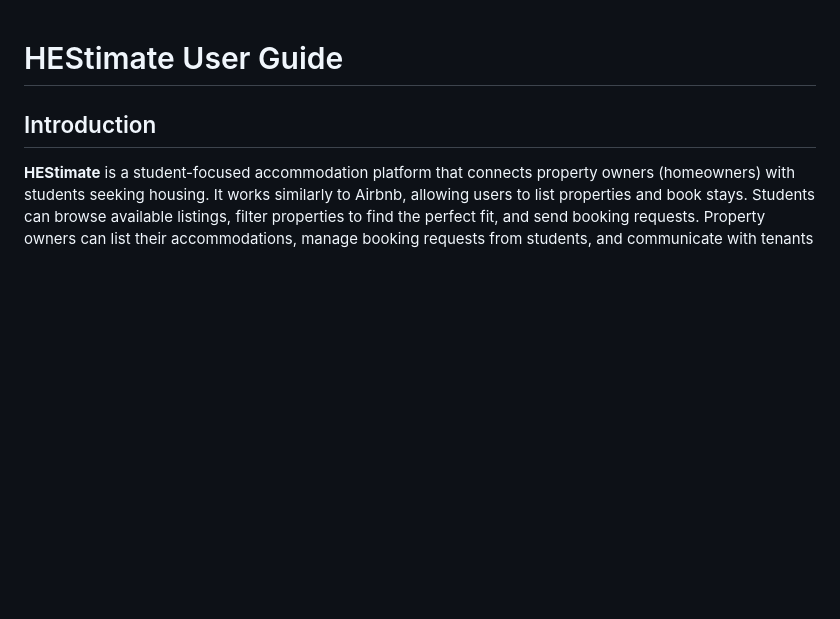
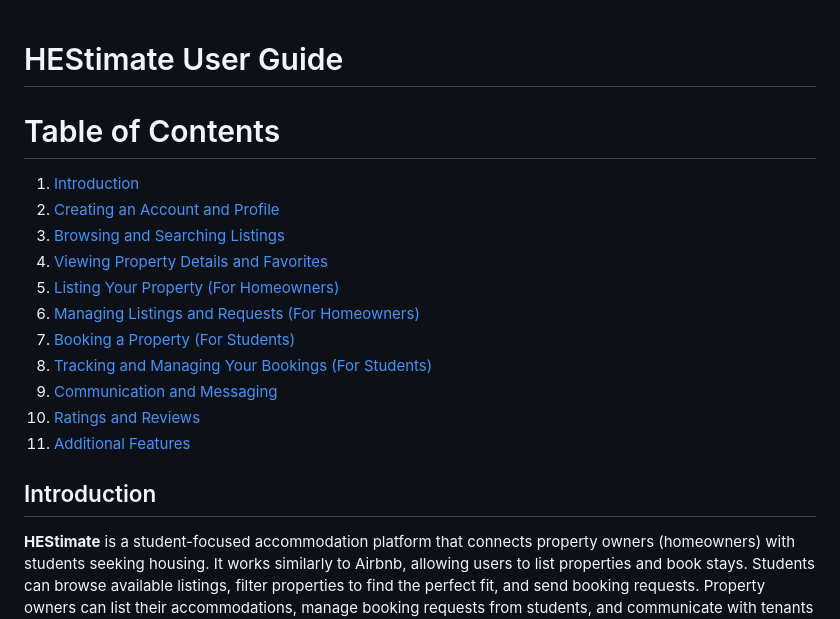
Before and after one commit to MadeInShineA/HEStimate, a Markdown page: user_guide.md, the part around the change. Drawn GitHub-style; blank space fills up the shorter version.

Commit message:
Add table of contents

```diff
--- a/user_guide.md
+++ b/user_guide.md
@@ -1,4 +1,17 @@
 # HEStimate User Guide
+
+# Table of Contents
+1. [Introduction](#introduction)
+2. [Creating an Account and Profile](#creating-an-account-and-profile)
+3. [Browsing and Searching Listings](#browsing-and-searching-listings)
+4. [Viewing Property Details and Favorites](#viewing-property-details-and-favorites)
+5. [Listing Your Property (For Homeowners)](#listing-your-property-for-homeowners)
+6. [Managing Listings and Requests (For Homeowners)](#managing-listings-and-requests-for-homeowners)
+7. [Booking a Property (For Students)](#booking-a-property-for-students)
+8. [Tracking and Managing Your Bookings (For Students)](#tracking-and-managing-your-bookings-for-students)
+9. [Communication and Messaging](#communication-and-messaging)
+10. [Ratings and Reviews](#ratings-and-reviews)
+11. [Additional Features](#additional-features)
 
 ## Introduction
 
```
